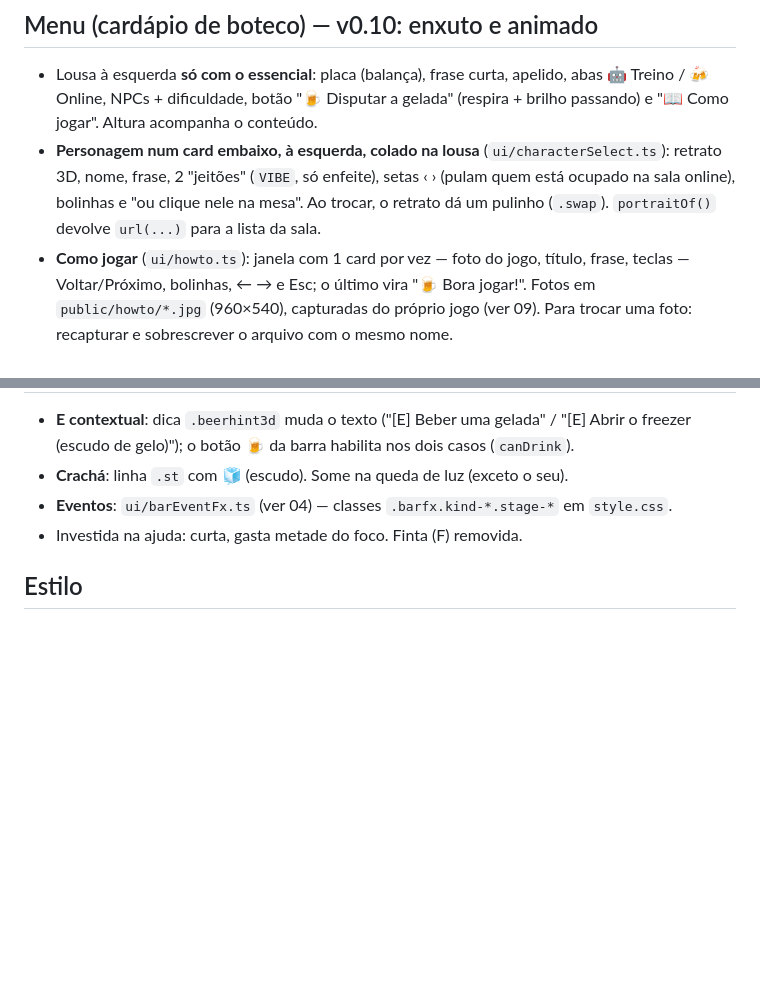
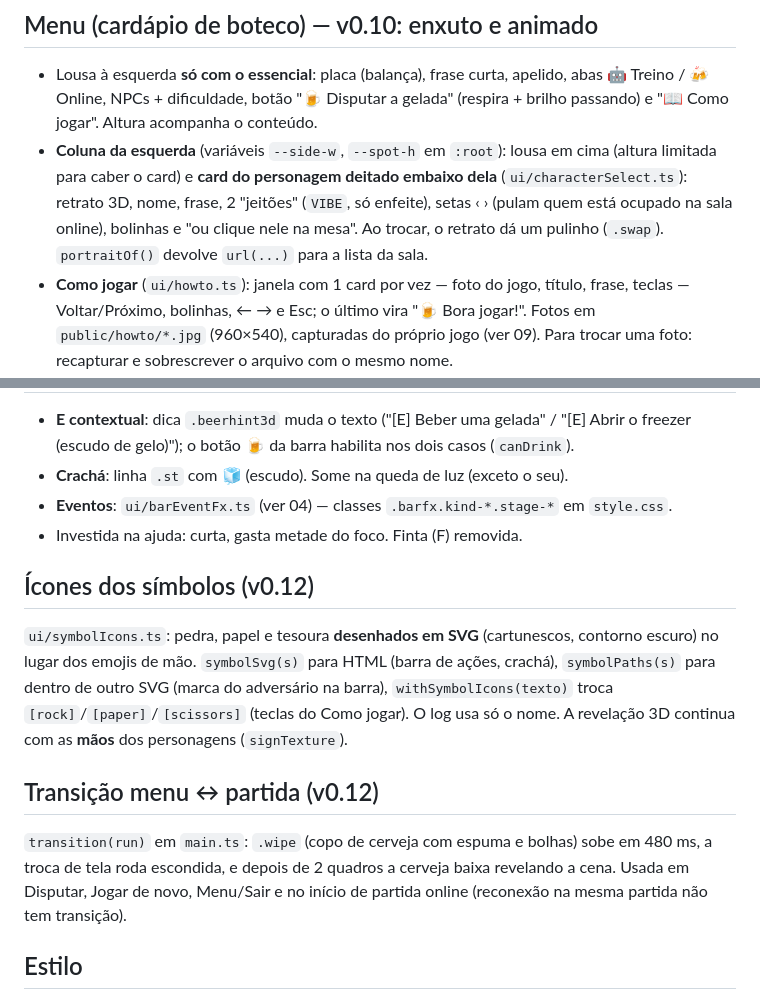
Before and after one commit to andreluaan/Jokenpo-da-saideira, a Markdown page: docs/tech/07-ui-hud.md, 2 parts joined by grey strips. Rendered like a GitHub page; blank space fills up the shorter version.

Commit message:
Docs v0.12: ícones, coluna do menu e transição

```diff
--- a/docs/tech/07-ui-hud.md
+++ b/docs/tech/07-ui-hud.md
@@ -10,7 +10,7 @@ Ganchos só em DEV: `window.__menu`, `__ppt` (conexão), `__ppt3d` (Game3D).
 
 ## Menu (cardápio de boteco) — v0.10: enxuto e animado
 - Lousa à esquerda **só com o essencial**: placa (balança), frase curta, apelido, abas 🤖 Treino / 🍻 Online, NPCs + dificuldade, botão "🍺 Disputar a gelada" (respira + brilho passando) e "📖 Como jogar". Altura acompanha o conteúdo.
-- **Personagem num card embaixo, à esquerda, colado na lousa** (`ui/characterSelect.ts`): retrato 3D, nome, frase, 2 "jeitões" (`VIBE`, só enfeite), setas ‹ › (pulam quem está ocupado na sala online), bolinhas e "ou clique nele na mesa". Ao trocar, o retrato dá um pulinho (`.swap`). `portraitOf()` devolve `url(...)` para a lista da sala.
+- **Coluna da esquerda** (variáveis `--side-w`, `--spot-h` em `:root`): lousa em cima (altura limitada para caber o card) e **card do personagem deitado embaixo dela** (`ui/characterSelect.ts`): retrato 3D, nome, frase, 2 "jeitões" (`VIBE`, só enfeite), setas ‹ › (pulam quem está ocupado na sala online), bolinhas e "ou clique nele na mesa". Ao trocar, o retrato dá um pulinho (`.swap`). `portraitOf()` devolve `url(...)` para a lista da sala.
 - **Como jogar** (`ui/howto.ts`): janela com 1 card por vez — foto do jogo, título, frase, teclas — Voltar/Próximo, bolinhas, ← → e Esc; o último vira "🍺 Bora jogar!". Fotos em `public/howto/*.jpg` (960×540), capturadas do próprio jogo (ver 09). Para trocar uma foto: recapturar e sobrescrever o arquivo com o mesmo nome.
 - **Câmera do menu** (`MenuStage3D.resize`): enquadra a arena e depois **se afasta até o Bar do Zé inteiro (telhado incluído) caber** na área livre à direita da lousa (`BAR`/`BAR_EXTENT` em `arena3d.ts`). Mudou o tamanho do bar → ajuste `BAR_EXTENT`.
 - Entrada animada (lousa desliza, card sobe); `prefers-reduced-motion` desliga as animações contínuas.
@@ -27,6 +27,12 @@ No fundo, `MenuStage3D`: todos **sentados** na mesa de fora; os escolhidos (voc
 - **Eventos**: `ui/barEventFx.ts` (ver 04) — classes `.barfx.kind-*.stage-*` em `style.css`.
 - Investida na ajuda: curta, gasta metade do foco. Finta (F) removida.
 
+## Ícones dos símbolos (v0.12)
+`ui/symbolIcons.ts`: pedra, papel e tesoura **desenhados em SVG** (cartunescos, contorno escuro) no lugar dos emojis de mão. `symbolSvg(s)` para HTML (barra de ações, crachá), `symbolPaths(s)` para dentro de outro SVG (marca do adversário na barra), `withSymbolIcons(texto)` troca `[rock]`/`[paper]`/`[scissors]` (teclas do Como jogar). O log usa só o nome. A revelação 3D continua com as **mãos** dos personagens (`signTexture`).
+
+## Transição menu ↔ partida (v0.12)
+`transition(run)` em `main.ts`: `.wipe` (copo de cerveja com espuma e bolhas) sobe em 480 ms, a troca de tela roda escondida, e depois de 2 quadros a cerveja baixa revelando a cena. Usada em Disputar, Jogar de novo, Menu/Sair e no início de partida online (reconexão na mesma partida não tem transição).
+
 ## Estilo
 Variáveis em `:root` (`--chalkboard`, `--wood`, `--accent` âmbar, `--chalk` = Caveat Brush). Fontes locais via `@fontsource` (Fredoka, Caveat Brush). Abaixo de 760 px o menu vai para baixo e o log some.
 
```
Also changed, not shown: docs/CHANGELOG.md (+5 -0 lines).
